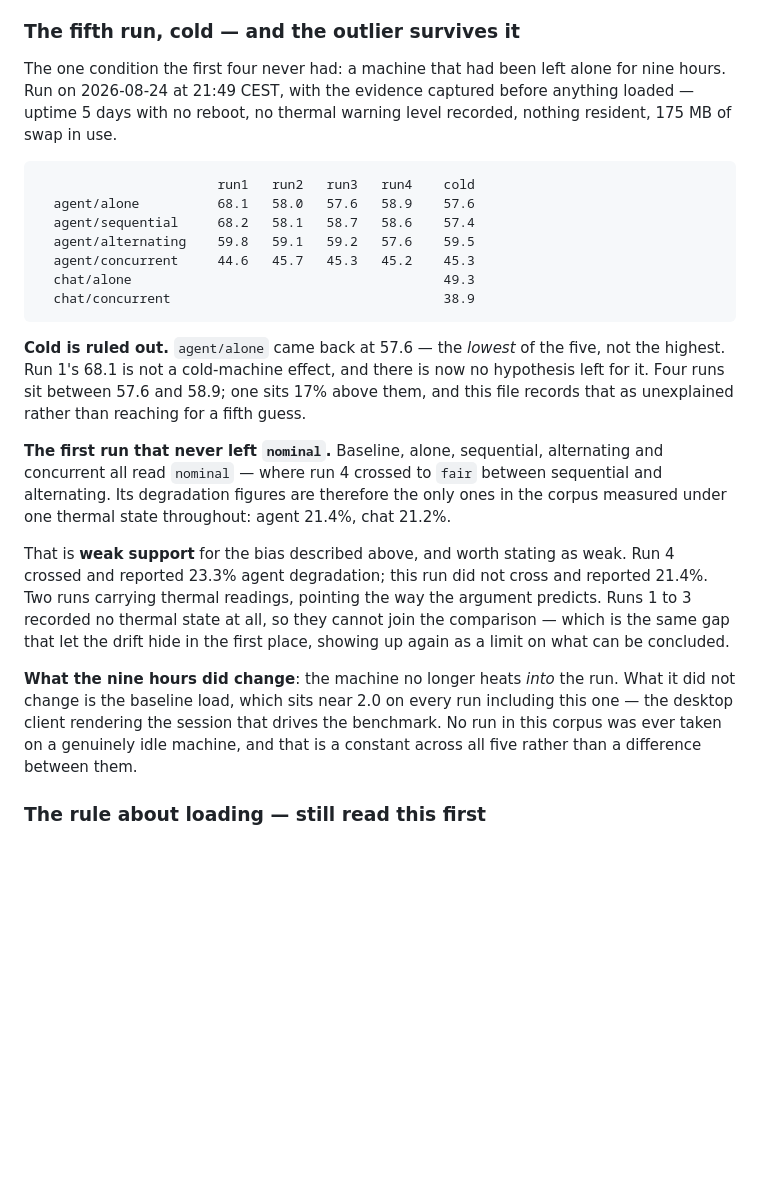
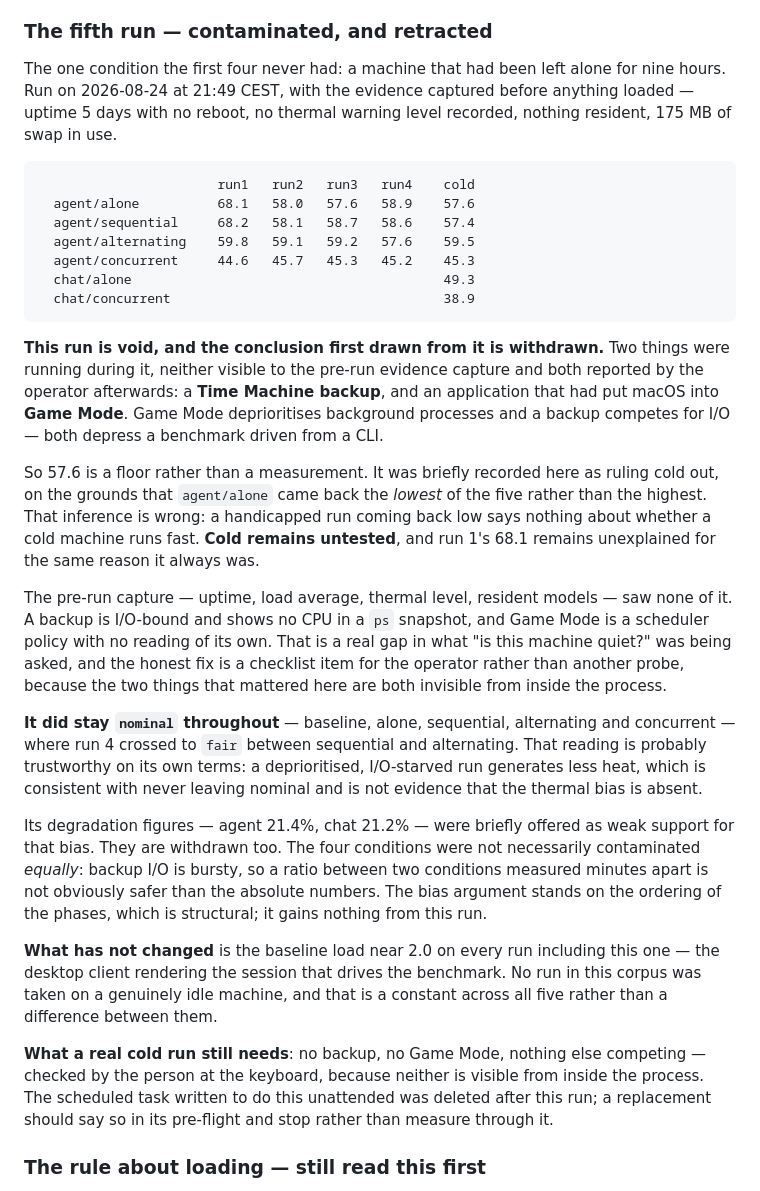
Before and after one commit to Krimkerre/NERVIS-ecosystem, a Markdown page: STATUS.md, the part around the change. Drawn GitHub-style; blank space fills up the shorter version.

Commit message:
Retract the cold-run conclusion: the run was contaminated
Two things were running during run_68d833c811784e3e that the pre-run evidence
capture did not see, both reported by the operator afterwards: a Time Machine
backup, and an application holding macOS in Game Mode. Game Mode deprioritises
background processes and a backup competes for I/O. Both depress a benchmark
driven from a CLI.

So 57.6 tok/s for agent/alone is a floor, not a measurement. The previous commit
read it as ruling out a cold-machine explanation for run 1's 68.1, on the
grounds that it came back the lowest of five rather than the highest. That
inference does not hold — a handicapped run coming back low says nothing about
how a cold machine performs. Cold remains untested and run 1 remains unexplained.

The degradation figures are withdrawn as well. They were offered as weak support
for the thermal-ordering bias, but the four conditions were not necessarily
contaminated equally: backup I/O is bursty, so a ratio between two conditions
measured minutes apart is no safer than the absolute numbers. The bias argument
rests on the ordering of the phases, which is structural, and gains nothing from
this run.

The thermal readings staying nominal throughout is consistent with the
contamination rather than evidence against the bias — a deprioritised, I/O
starved run generates less heat.

Worth recording as a gap: the pre-run capture reads uptime, load average,
thermal level and resident models, and would have seen neither of these. A
backup is I/O-bound and shows no CPU in a ps snapshot; Game Mode is a scheduler
policy with no reading of its own. The fix is a checklist item for the person at
the keyboard, not another probe.

Co-Authored-By: Claude Opus 5 <noreply@anthropic.com>

````diff
--- a/STATUS.md
+++ b/STATUS.md
@@ -1481,7 +1481,7 @@ field that exists to say how much measurement is behind a number. And a test
 fixture pinned the chat row at a constant, which floored every spread assertion
 at that value until one came back 22.1 where 21.2 was expected.
 
-### The fifth run, cold — and the outlier survives it
+### The fifth run — contaminated, and retracted
 
 The one condition the first four never had: a machine that had been left alone
 for nine hours. Run on 2026-08-24 at 21:49 CEST, with the evidence captured
@@ -1498,30 +1498,50 @@ recorded, nothing resident, 175 MB of swap in use.
   chat/concurrent                                   38.9
 ```
 
-**Cold is ruled out.** `agent/alone` came back at 57.6 — the *lowest* of the
-five, not the highest. Run 1's 68.1 is not a cold-machine effect, and there is
-now no hypothesis left for it. Four runs sit between 57.6 and 58.9; one sits 17%
-above them, and this file records that as unexplained rather than reaching for a
-fifth guess.
-
-**The first run that never left `nominal`.** Baseline, alone, sequential,
-alternating and concurrent all read `nominal` — where run 4 crossed to `fair`
-between sequential and alternating. Its degradation figures are therefore the
-only ones in the corpus measured under one thermal state throughout: agent 21.4%,
-chat 21.2%.
-
-That is **weak support** for the bias described above, and worth stating as
-weak. Run 4 crossed and reported 23.3% agent degradation; this run did not cross
-and reported 21.4%. Two runs carrying thermal readings, pointing the way the
-argument predicts. Runs 1 to 3 recorded no thermal state at all, so they cannot
-join the comparison — which is the same gap that let the drift hide in the first
-place, showing up again as a limit on what can be concluded.
-
-**What the nine hours did change**: the machine no longer heats *into* the run.
-What it did not change is the baseline load, which sits near 2.0 on every run
-including this one — the desktop client rendering the session that drives the
-benchmark. No run in this corpus was ever taken on a genuinely idle machine, and
-that is a constant across all five rather than a difference between them.
+**This run is void, and the conclusion first drawn from it is withdrawn.** Two
+things were running during it, neither visible to the pre-run evidence capture
+and both reported by the operator afterwards: a **Time Machine backup**, and an
+application that had put macOS into **Game Mode**. Game Mode deprioritises
+background processes and a backup competes for I/O — both depress a benchmark
+driven from a CLI.
+
+So 57.6 is a floor rather than a measurement. It was briefly recorded here as
+ruling cold out, on the grounds that `agent/alone` came back the *lowest* of the
+five rather than the highest. That inference is wrong: a handicapped run coming
+back low says nothing about whether a cold machine runs fast. **Cold remains
+untested**, and run 1's 68.1 remains unexplained for the same reason it always
+was.
+
+The pre-run capture — uptime, load average, thermal level, resident models — saw
+none of it. A backup is I/O-bound and shows no CPU in a `ps` snapshot, and Game
+Mode is a scheduler policy with no reading of its own. That is a real gap in what
+"is this machine quiet?" was being asked, and the honest fix is a checklist item
+for the operator rather than another probe, because the two things that mattered
+here are both invisible from inside the process.
+
+**It did stay `nominal` throughout** — baseline, alone, sequential, alternating
+and concurrent — where run 4 crossed to `fair` between sequential and
+alternating. That reading is probably trustworthy on its own terms: a
+deprioritised, I/O-starved run generates less heat, which is consistent with
+never leaving nominal and is not evidence that the thermal bias is absent.
+
+Its degradation figures — agent 21.4%, chat 21.2% — were briefly offered as weak
+support for that bias. They are withdrawn too. The four conditions were not
+necessarily contaminated *equally*: backup I/O is bursty, so a ratio between two
+conditions measured minutes apart is not obviously safer than the absolute
+numbers. The bias argument stands on the ordering of the phases, which is
+structural; it gains nothing from this run.
+
+**What has not changed** is the baseline load near 2.0 on every run including
+this one — the desktop client rendering the session that drives the benchmark.
+No run in this corpus was taken on a genuinely idle machine, and that is a
+constant across all five rather than a difference between them.
+
+**What a real cold run still needs**: no backup, no Game Mode, nothing else
+competing — checked by the person at the keyboard, because neither is visible
+from inside the process. The scheduled task written to do this unattended was
+deleted after this run; a replacement should say so in its pre-flight and stop
+rather than measure through it.
 
 ### The rule about loading — still read this first
 
````
